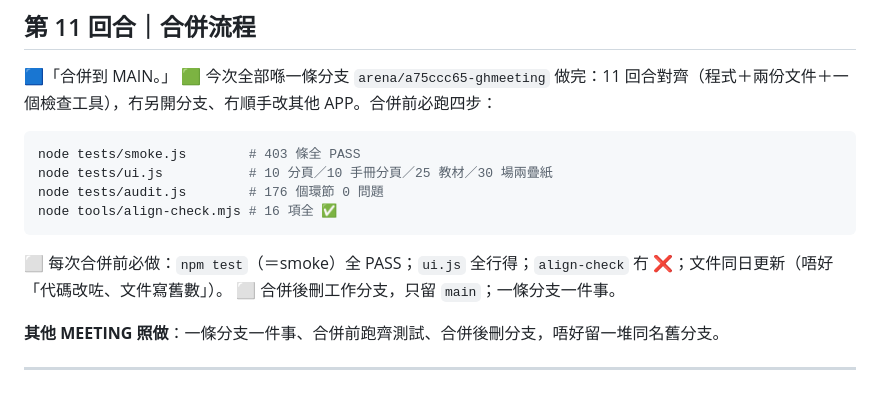
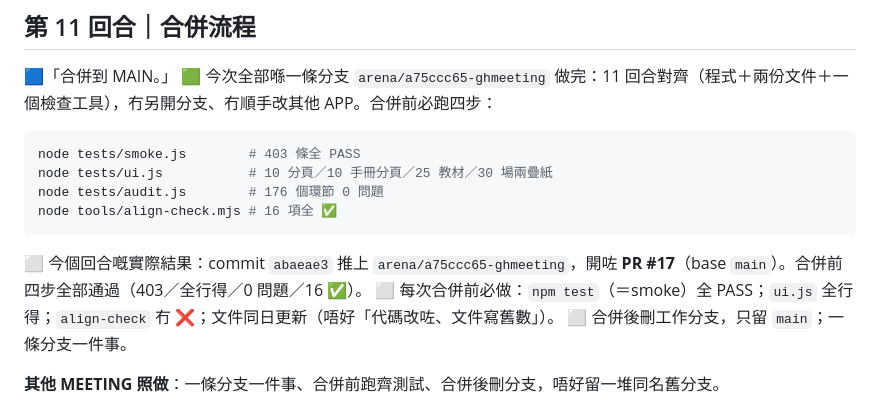
Before and after one commit to playerkousas-rgb/ghmeeting, a Markdown page: docs/dialogue-align-20261022.md, the part around the change. Drawn GitHub-style.

Commit message:
docs: 第 11 回合補 PR #17 編號同合併前四步結果
Co-authored-by: arena-agent <297053741+arena-agent@users.noreply.github.com>

````diff
--- a/docs/dialogue-align-20261022.md
+++ b/docs/dialogue-align-20261022.md
@@ -242,6 +242,7 @@ node tests/audit.js        # 176 個環節 0 問題
 node tools/align-check.mjs # 16 項全 ✅
 ```
 
+⬜ 今個回合嘅實際結果：commit `abaeae3` 推上 `arena/a75ccc65-ghmeeting`，開咗 **PR #17**（base `main`）。合併前四步全部通過（403／全行得／0 問題／16 ✅）。
 ⬜ 每次合併前必做：`npm test`（＝smoke）全 PASS；`ui.js` 全行得；`align-check` 冇 ❌；文件同日更新（唔好「代碼改咗、文件寫舊數」）。
 ⬜ 合併後刪工作分支，只留 `main`；一條分支一件事。
 
````
